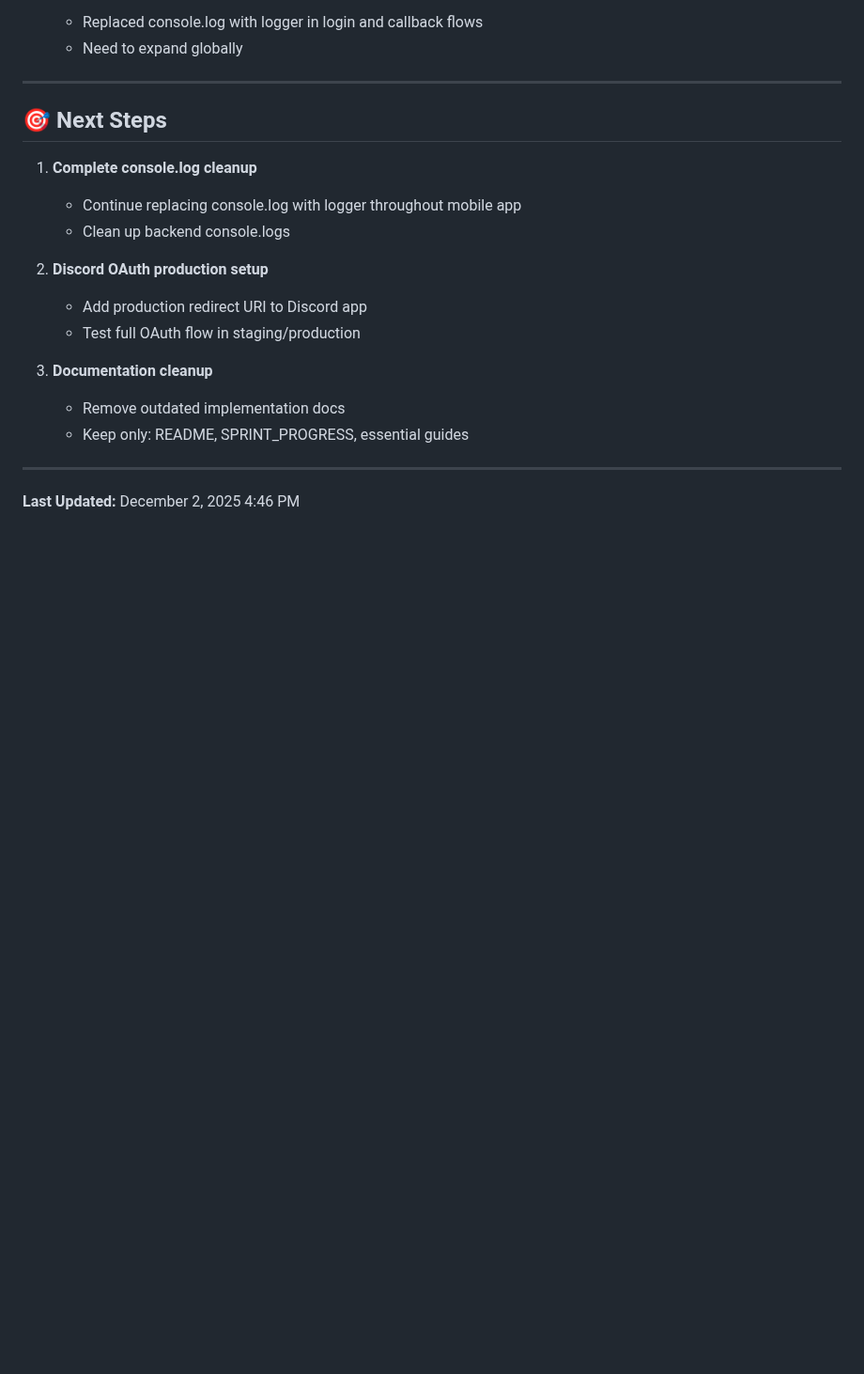
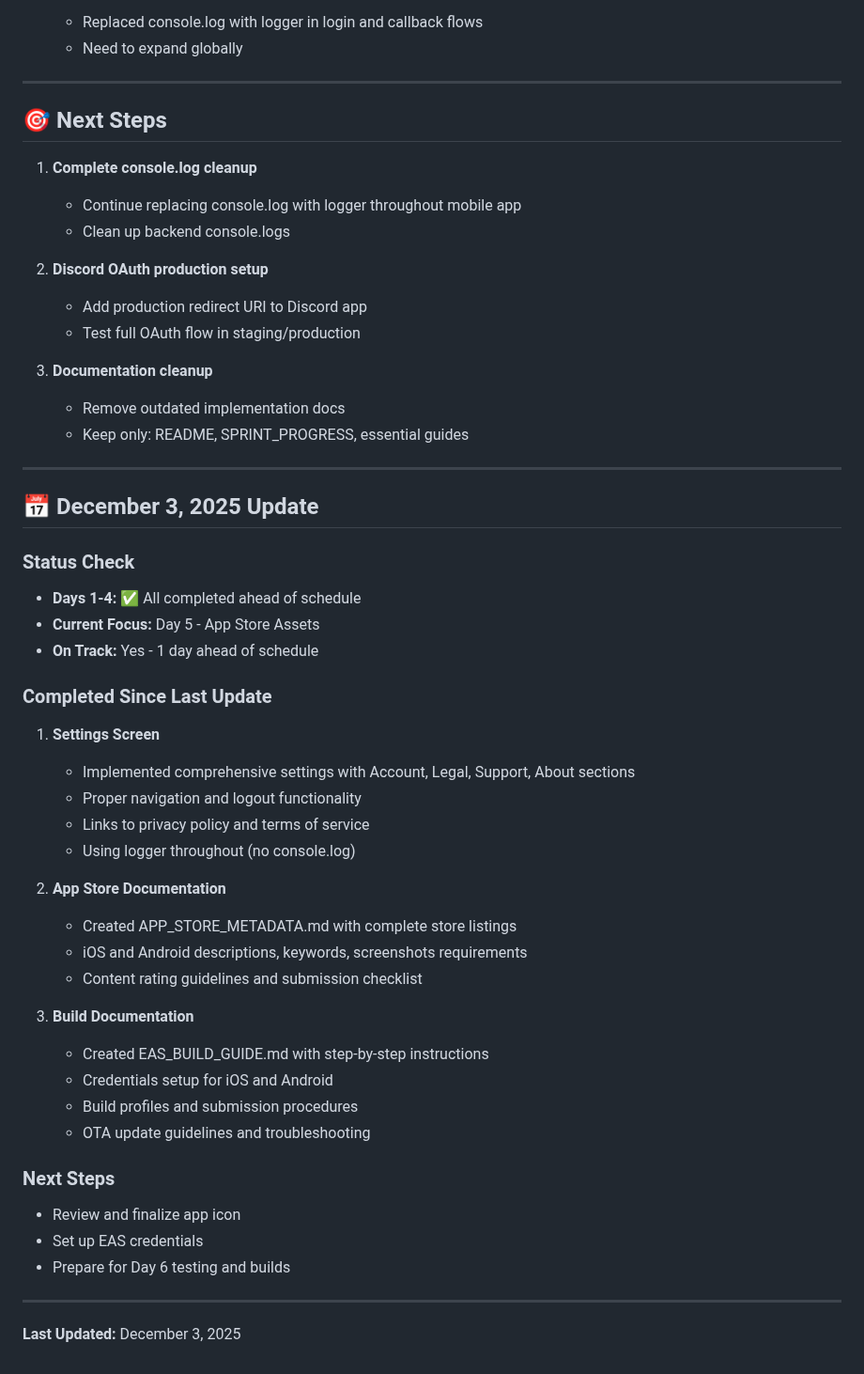
Before and after one commit to ericsngyun/genki-tcg, a Markdown page: SPRINT_PROGRESS.md, the part around one of its changes. Shown at 94% size. Rendered like a GitHub page; blank space fills up the shorter version.

```diff
--- a/SPRINT_PROGRESS.md
+++ b/SPRINT_PROGRESS.md
@@ -180,4 +184,36 @@
 
 ---
 
-**Last Updated:** December 2, 2025 4:46 PM
+## 📅 December 3, 2025 Update
+
+### Status Check
+- **Days 1-4:** ✅ All completed ahead of schedule
+- **Current Focus:** Day 5 - App Store Assets
+- **On Track:** Yes - 1 day ahead of schedule
+
+### Completed Since Last Update
+1. **Settings Screen**
+   - Implemented comprehensive settings with Account, Legal, Support, About sections
+   - Proper navigation and logout functionality
+   - Links to privacy policy and terms of service
+   - Using logger throughout (no console.log)
+
+2. **App Store Documentation**
+   - Created APP_STORE_METADATA.md with complete store listings
+   - iOS and Android descriptions, keywords, screenshots requirements
+   - Content rating guidelines and submission checklist
+
+3. **Build Documentation**
+   - Created EAS_BUILD_GUIDE.md with step-by-step instructions
+   - Credentials setup for iOS and Android
+   - Build profiles and submission procedures
+   - OTA update guidelines and troubleshooting
+
+### Next Steps
+- Review and finalize app icon
+- Set up EAS credentials
+- Prepare for Day 6 testing and builds
+
+---
+
+**Last Updated:** December 3, 2025
```
Also changed, not shown: other parts of SPRINT_PROGRESS.md (+39 -35 lines).
